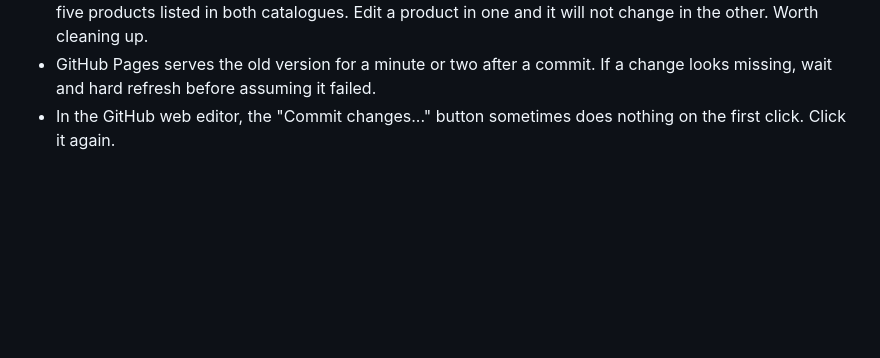
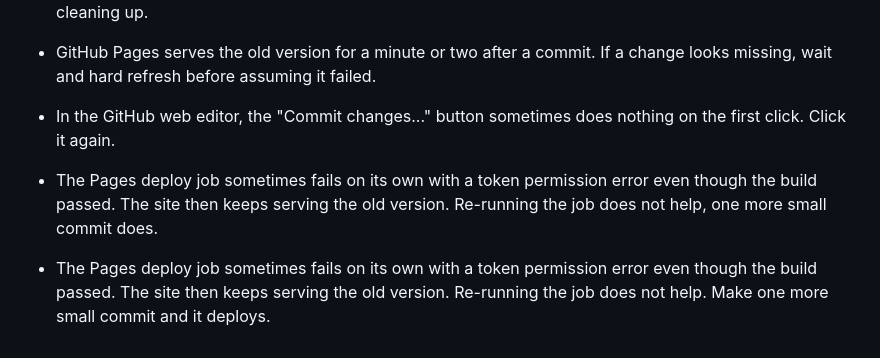
Before and after one commit to deutschwithanshuka/ameck-product-bundles, a Markdown page: README.md, the part around the change. GitHub-like rendering; blank space fills up the shorter version.

Commit message:
Note the flaky Pages deploy in known quirks

```diff
--- a/README.md
+++ b/README.md
@@ -57,3 +57,6 @@ Optional: a product can carry its own `shippingNote` to override the default not
 - `home-decor` and `home-improvement-utility` both use the **HD** prefix, and HD-001 to HD-005 are the same five products listed in both catalogues. Edit a product in one and it will not change in the other. Worth cleaning up.
 - GitHub Pages serves the old version for a minute or two after a commit. If a change looks missing, wait and hard refresh before assuming it failed.
 - In the GitHub web editor, the "Commit changes..." button sometimes does nothing on the first click. Click it again.
+- The Pages deploy job sometimes fails on its own with a token permission error even though the build passed. The site then keeps serving the old version. Re-running the job does not help, one more small commit does.
+
+- The Pages deploy job sometimes fails on its own with a token permission error even though the build passed. The site then keeps serving the old version. Re-running the job does not help. Make one more small commit and it deploys.
```
